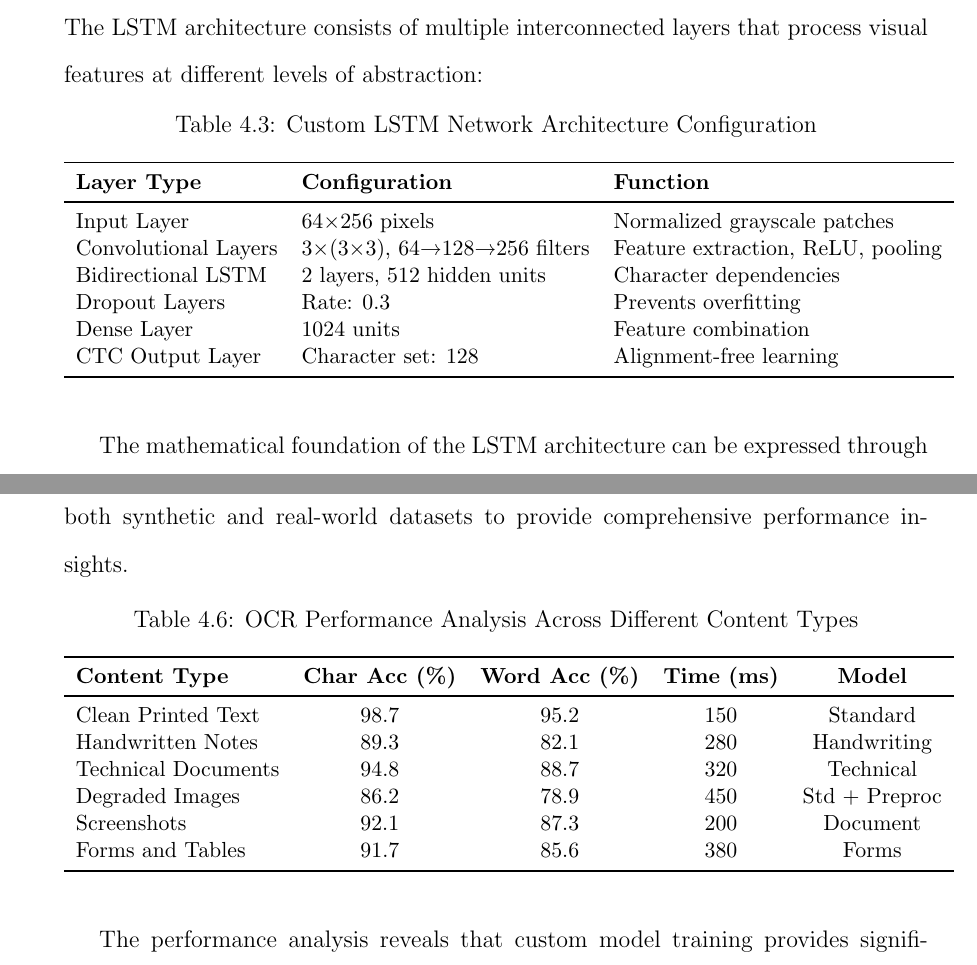
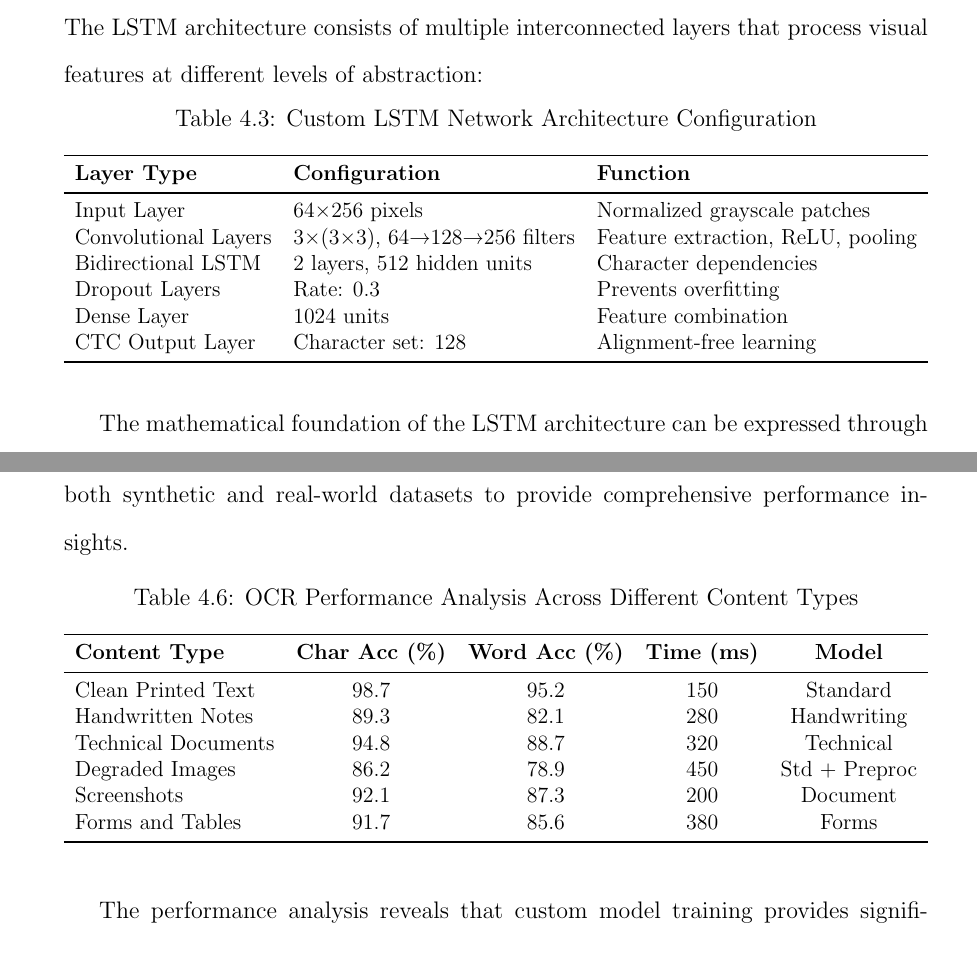
Before and after one commit to gy-0/lunwen, a LaTeX thesis (Thesis_Main.tex, which reads chapters_after_preface/4.OCR.tex): two parts of pages 61 and 76 of 116, joined at a grey line, cut so that both start at the same text. Compiled offline with pdfLaTeX.

Commit message:
自动调节表格大小

```diff
--- a/Thesis_Main.tex
+++ b/Thesis_Main.tex
@@ -63,6 +63,7 @@
 \usepackage{booktabs}                                 % Fancy-style tables
 \usepackage{longtable}                                 % Allows for tables that are more than one page long
 \usepackage{float}                                         % Better figure placement control
+\usepackage{adjustbox}                                     % Auto-adjusting table sizes
 \usepackage{enumerate}
 \usepackage[shortlabels]{enumitem}                            % Numbered lists
 \usepackage[shortcuts]{extdash}                  % Allows manual hyphenation of hypenated words
--- a/chapters_after_preface/4.OCR.tex
+++ b/chapters_after_preface/4.OCR.tex
@@ -72,10 +72,10 @@ The LSTM architecture consists of multiple interconnected layers that process vi
 
 \begin{table}[H]
 \centering
-\small
 \caption{Custom LSTM Network Architecture Configuration}
 \label{tab:lstm_architecture}
-\begin{tabular}{lll}
+\adjustbox{width=\textwidth,center}
+{\begin{tabular}{lll}
 \toprule
 \textbf{Layer Type} & \textbf{Configuration} & \textbf{Function} \\
 \midrule
@@ -491,10 +491,10 @@ The effectiveness of the OCR implementation is evaluated through comprehensive t
 
 \begin{table}[H]
 \centering
-\small
 \caption{OCR Performance Analysis Across Different Content Types}
 \label{tab:ocr_performance}
-\begin{tabular}{lcccc}
+\adjustbox{width=\textwidth,center}
+{\begin{tabular}{lcccc}
 \toprule
 \textbf{Content Type} & \textbf{Char Acc (\%)} & \textbf{Word Acc (\%)} & \textbf{Time (ms)} & \textbf{Model} \\
 \midrule
```
Also changed, not shown: chapters_after_preface/4.OCR.tex (10 more changed lines).
